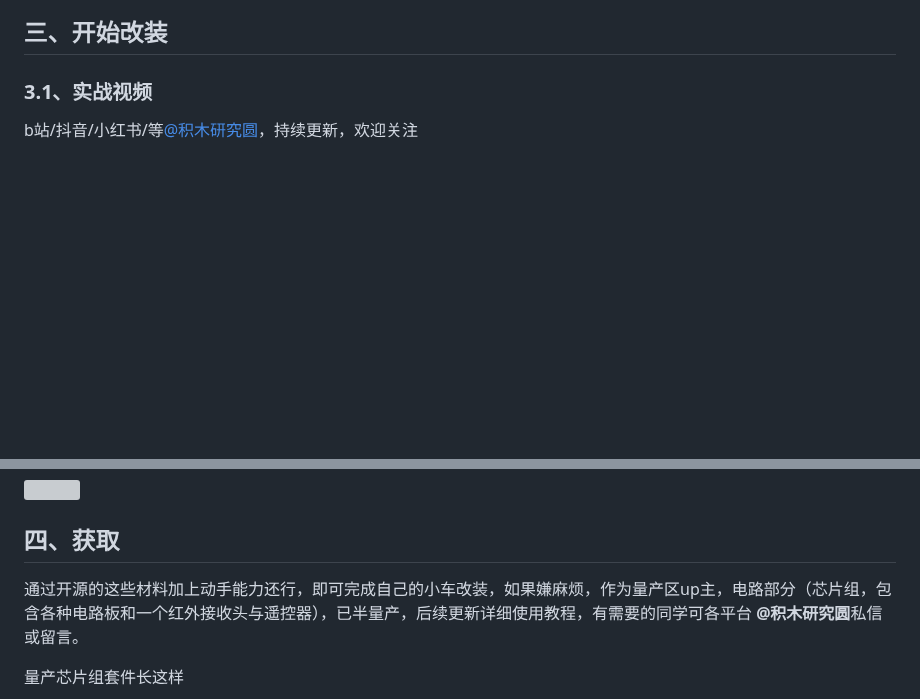
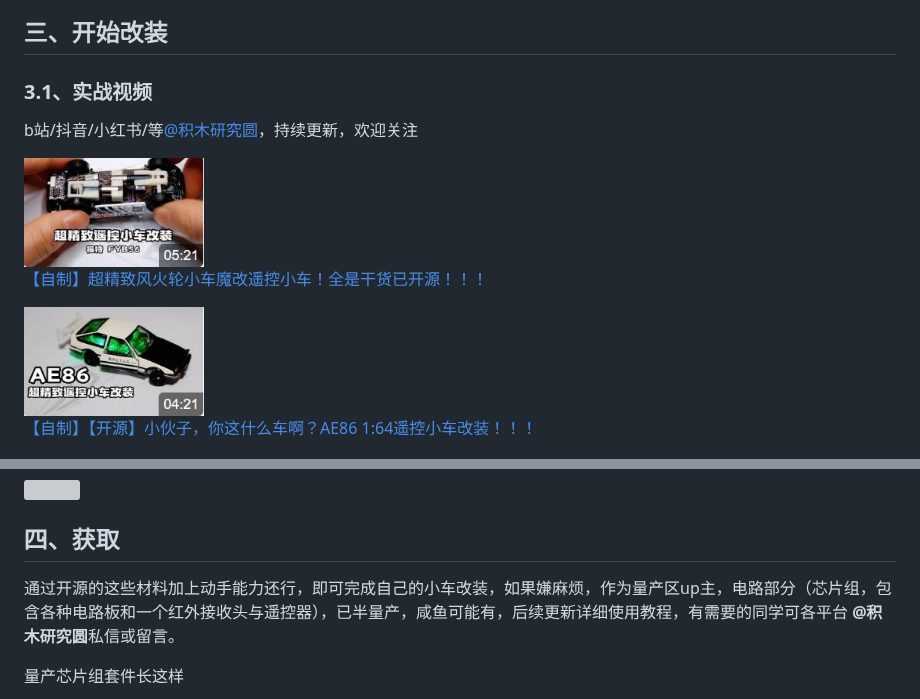
Before and after one commit to jiegeng321/Creative-Mini-Car-Modification, a Markdown page: README.md, 2 parts joined by grey strips. Rendered like a GitHub page; pictures changed too: docs/ae86.jpg (added), docs/ft.jpg (added); blank space fills up the shorter version; grey boxes are pictures that could not be loaded.

```diff
--- a/README.md
+++ b/README.md
@@ -23,6 +23,15 @@
 
 b站/抖音/小红书/等[@积木研究圆](https://space.bilibili.com/6888083?spm_id_from=333.1007.0.0)，持续更新，欢迎关注
 
+<img src="./docs/ft.jpg" width="180" height="105" >
+
+[【自制】超精致风火轮小车魔改遥控小车！全是干货已开源！！！](https://www.bilibili.com/video/BV1SX4y1R7Et/?vd_source=89cad0e1890ff49027d6a9f92e9147a6)
+
+<img src="./docs/ae86.jpg" width="180" height="105" >
+
+[【自制】【开源】小伙子，你这什么车啊？AE86 1:64遥控小车改装！！！](https://www.bilibili.com/video/BV1Nj411u79n/?vd_source=89cad0e1890ff49027d6a9f92e9147a6)
+
+
 <img src="./docs/mollycar.png" width="180" height="105" >
 
 [【精致手工】超精致的Molly盲盒遥控小车改装教学，赶紧上车！！！](https://www.bilibili.com/video/BV1tP4y1i7FT/?spm_id_from=333.999.0.0&vd_source=89cad0e1890ff49027d6a9f92e9147a6)
@@ -87,7 +96,7 @@ b站/抖音/小红书/等[@积木研究圆](https://space.bilibili.com/6888083?s
 
 ## 四、获取
 
-通过开源的这些材料加上动手能力还行，即可完成自己的小车改装，如果嫌麻烦，作为量产区up主，电路部分（芯片组，包含各种电路板和一个红外接收头与遥控器），已半量产，后续更新详细使用教程，有需要的同学可各平台 **@积木研究圆**私信或留言。
+通过开源的这些材料加上动手能力还行，即可完成自己的小车改装，如果嫌麻烦，作为量产区up主，电路部分（芯片组，包含各种电路板和一个红外接收头与遥控器），已半量产，咸鱼可能有，后续更新详细使用教程，有需要的同学可各平台 **@积木研究圆**私信或留言。
 
 量产芯片组套件长这样
 
```
Also changed, not shown: other parts of README.md (+3 -3 lines), pcb/README.md (+2 -2 lines), docs/套件封面2.jpg (added), 1 other file.
